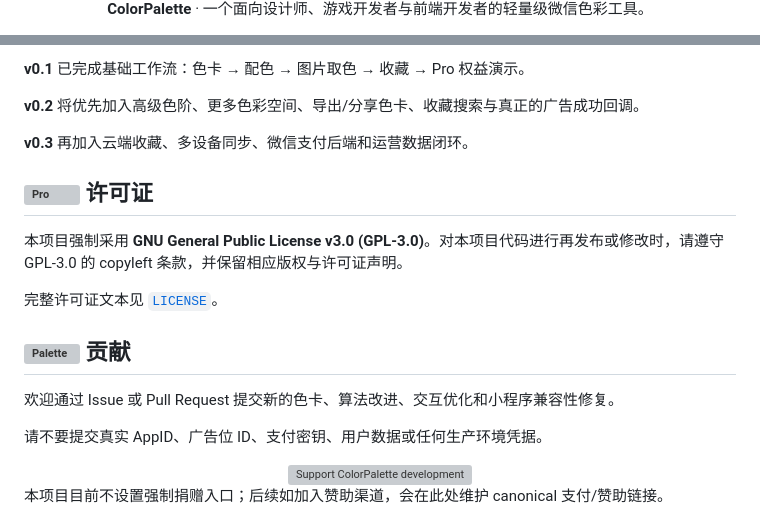
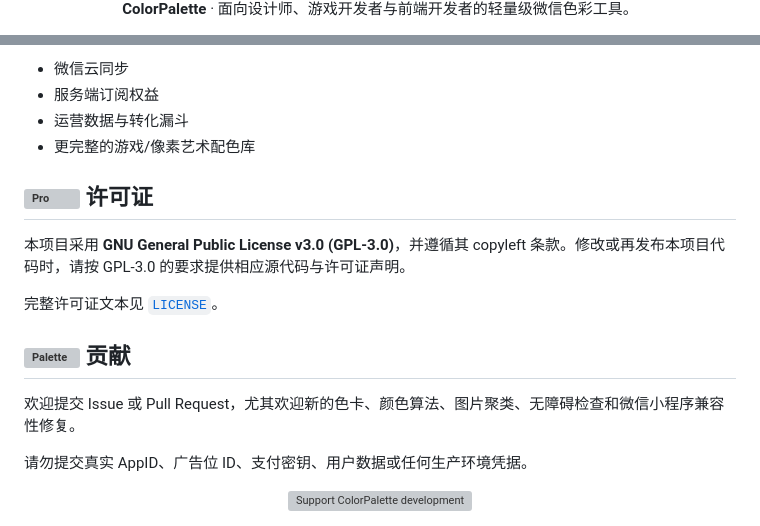
Before and after one commit to CYoJkoY/ColorPalette, a Markdown page: README.md, 2 parts joined by grey strips. Drawn GitHub-style; grey boxes are pictures that could not be loaded.

```diff
--- a/README.md
+++ b/README.md
@@ -4,5 +4,5 @@
 
 <div align="center">
 
-**ColorPalette** · 一个面向设计师、游戏开发者与前端开发者的轻量级微信色彩工具。
+**ColorPalette** · 面向设计师、游戏开发者与前端开发者的轻量级微信色彩工具。
 
@@ -84,24 +97,21 @@ MVP 采用缩略采样与量化聚类：将图片缩放到小尺寸、跳过低
 
-**v0.1** 已完成基础工作流：色卡 → 配色 → 图片取色 → 收藏 → Pro 权益演示。
-
-**v0.2** 将优先加入高级色阶、更多色彩空间、导出/分享色卡、收藏搜索与真正的广告成功回调。
-
-**v0.3** 再加入云端收藏、多设备同步、微信支付后端和运营数据闭环。
+- 微信云同步
+- 服务端订阅权益
+- 运营数据与转化漏斗
+- 更完整的游戏/像素艺术配色库
 
 ## ![Pro](assets/readme/icons/pro.svg) 许可证
 
-本项目强制采用 **GNU General Public License v3.0 (GPL-3.0)**。对本项目代码进行再发布或修改时，请遵守 GPL-3.0 的 copyleft 条款，并保留相应版权与许可证声明。
+本项目采用 **GNU General Public License v3.0 (GPL-3.0)**，并遵循其 copyleft 条款。修改或再发布本项目代码时，请按 GPL-3.0 的要求提供相应源代码与许可证声明。
 
 完整许可证文本见 [`LICENSE`](LICENSE)。
 
 ## ![Palette](assets/readme/icons/palette.svg) 贡献
 
-欢迎通过 Issue 或 Pull Request 提交新的色卡、算法改进、交互优化和小程序兼容性修复。
+欢迎提交 Issue 或 Pull Request，尤其欢迎新的色卡、颜色算法、图片聚类、无障碍检查和微信小程序兼容性修复。
 
-请不要提交真实 AppID、广告位 ID、支付密钥、用户数据或任何生产环境凭据。
+请勿提交真实 AppID、广告位 ID、支付密钥、用户数据或任何生产环境凭据。
 
 <div align="center">
   <img src="assets/readme/support-cta.svg" alt="Support ColorPalette development" width="720" />
 </div>
-
-本项目目前不设置强制捐赠入口；后续如加入赞助渠道，会在此处维护 canonical 支付/赞助链接。
```
Also changed, not shown: other parts of README.md (+49 -36 lines).
